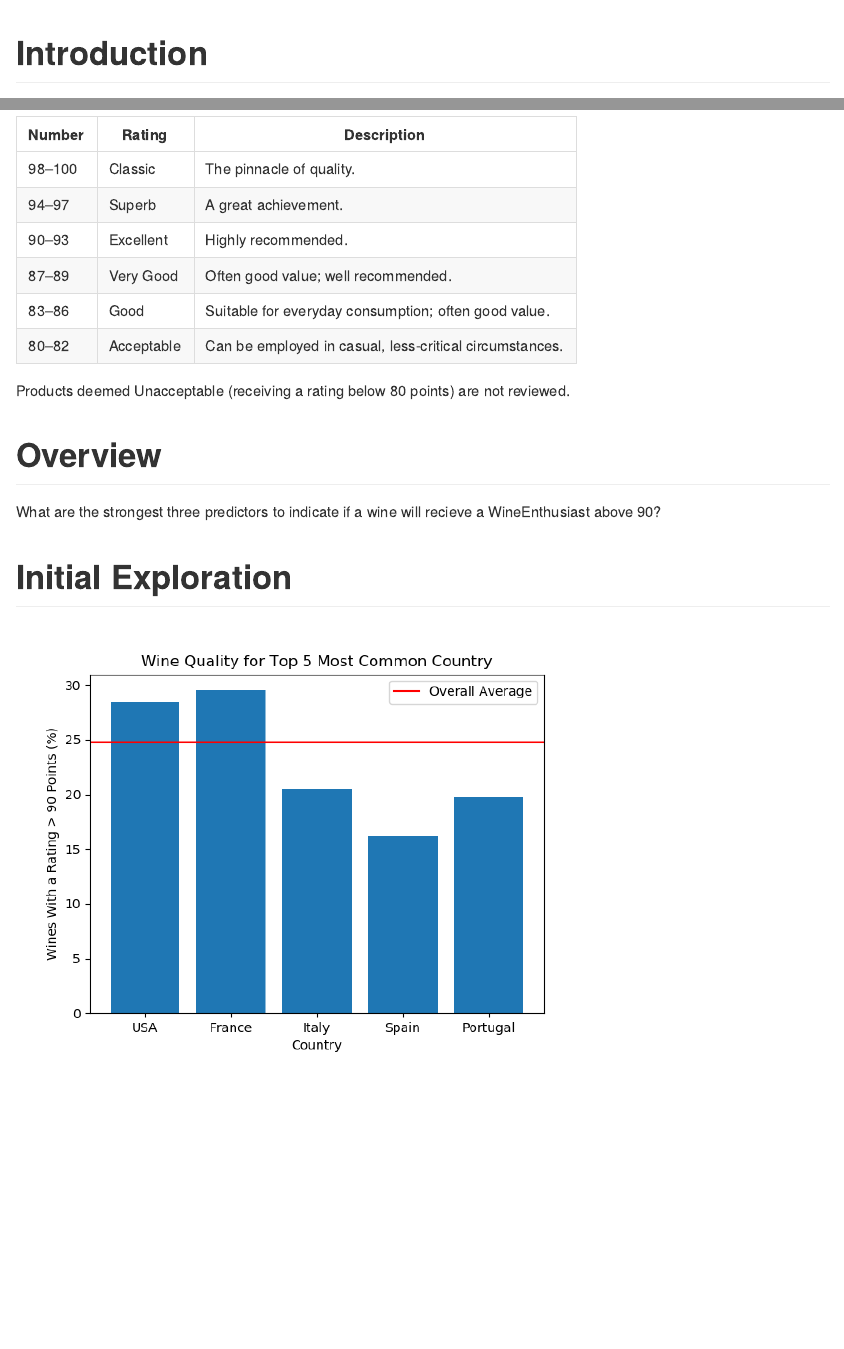
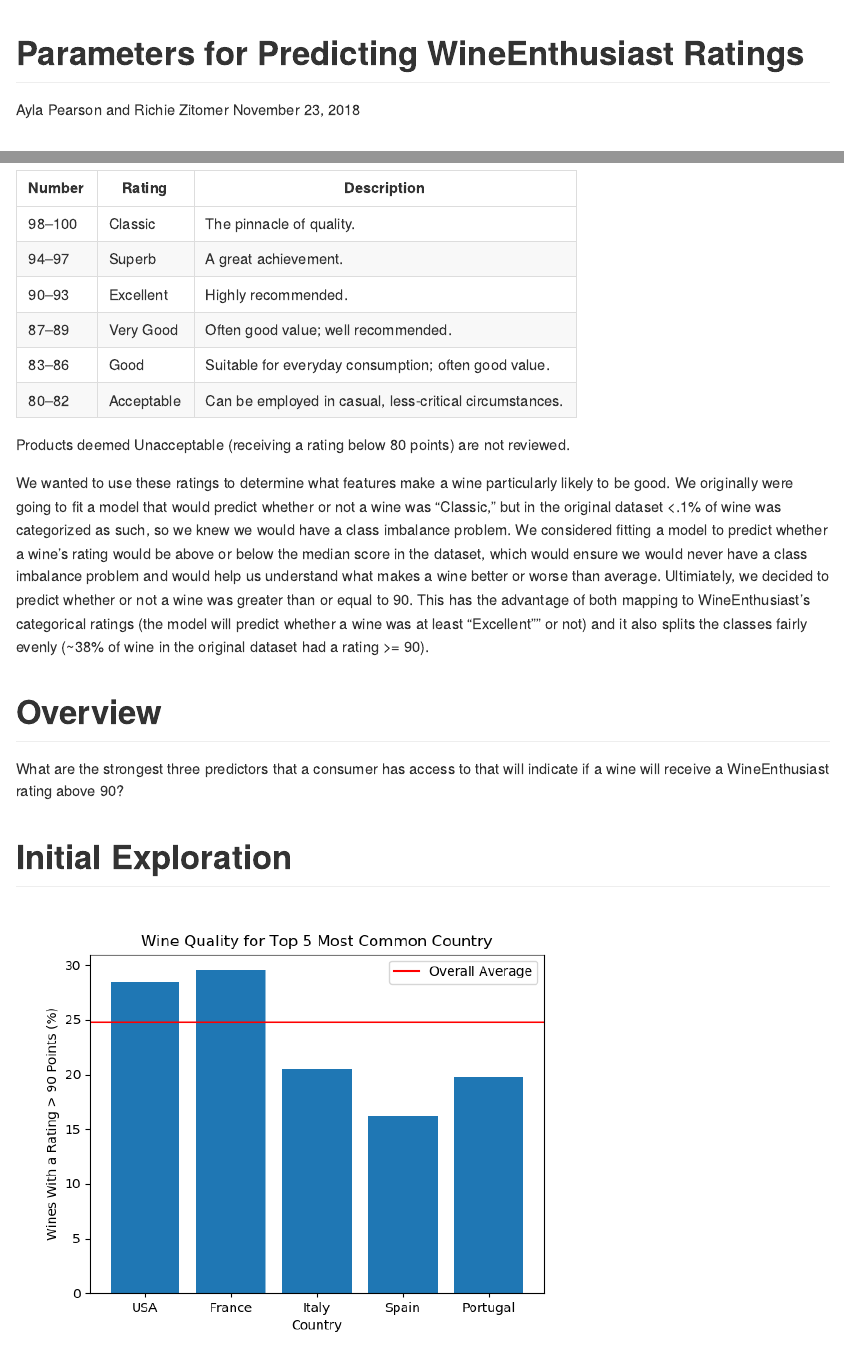
Before and after one commit to UBC-MDS/DSCI_522_payla_rzitomer, an R Markdown document (results/results.Rmd): the page in a window 1100 px wide, from its top, and a second part further down, joined at a grey line. Rendered offline with R 4.5, knitr and Pandoc, with nearby package versions; both versions are drawn in the output format of the newer one.

Commit message:
Added to README and results.Rmd based on feedback in Eric's issue UBC-MDS/DSCI_522_payla_rzitomer#10

````diff
--- a/results/results.Rmd
+++ b/results/results.Rmd
@@ -1,3 +1,10 @@
+---
+title: "Parameters for Predicting WineEnthusiast Ratings"
+author: "Ayla Pearson and Richie Zitomer"
+date: "November 23, 2018"
+output: github_document
+---
+
 # Introduction
 
 ```Wine is bottled poetry -Robert Louis Stevenson```<sup>1</sup>
@@ -15,8 +22,13 @@
 
 Products deemed Unacceptable (receiving a rating below 80 points) are not reviewed.
 
+
+We wanted to use these ratings to determine what features make a wine particularly likely to be good. We originally were going to fit a model that would predict whether or not a wine was "Classic," but in the original dataset <.1% of wine was categorized as such, so we knew we would have a class imbalance problem. We considered fitting a model to predict whether a wine's rating would be above or below the median score in the dataset, which would ensure we would never have a class imbalance problem and would help us understand what makes a wine better or worse than average. Ultimiately, we decided to predict whether or not a wine was greater than or equal to 90. This has the advantage of both mapping to WineEnthusiast's categorical ratings (the model will predict whether a wine was at least "Excellent"" or not) and it also splits the classes fairly evenly (~38% of wine in the original dataset had a rating >= 90).
+
+
 # Overview
-What are the strongest three predictors to indicate if a wine will recieve a WineEnthusiast above 90?
+What are the strongest three predictors that a consumer has access to that will indicate if a wine will receive a WineEnthusiast rating above 90?
+
 
 # Initial Exploration
 ![](viz_countries.png)
````
Also changed, not shown: README.md, results/results.html (deleted), results/results.md (added).
